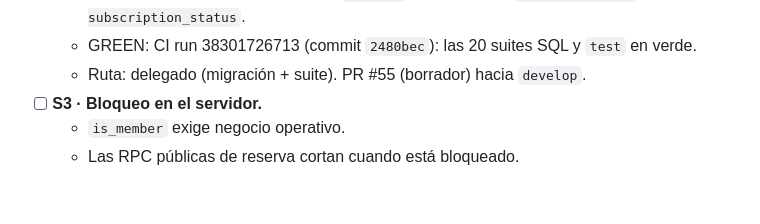
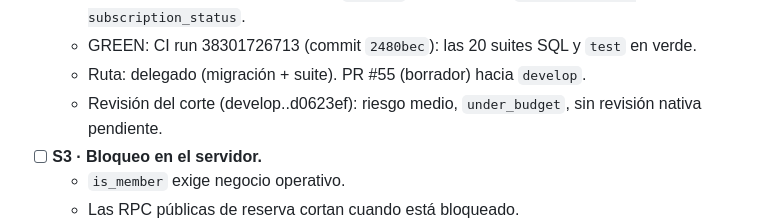
Before and after one commit to daurygg/Citelis, a Markdown page: odd/tasks/saas-subscriptions.md, the part around the change. GitHub-like rendering; blank space fills up the shorter version.

Commit message:
docs(odd): anota la evaluación de revisión del PR 1 de suscripciones

```diff
--- a/odd/tasks/saas-subscriptions.md
+++ b/odd/tasks/saas-subscriptions.md
@@ -79,6 +79,7 @@ existentes. Un negocio exento o en prueba debe comportarse exactamente igual que
   - RED: CI run 38301502577 (commit `a76cb2e`, solo la suite): `FALLÓ 0: falta subscription_status`.
   - GREEN: CI run 38301726713 (commit `2480bec`): las 20 suites SQL y `test` en verde.
   - Ruta: delegado (migración + suite). PR #55 (borrador) hacia `develop`.
+  - Revisión del corte (develop..d0623ef): riesgo medio, `under_budget`, sin revisión nativa pendiente.
 - [ ] **S3 · Bloqueo en el servidor.**
   - `is_member` exige negocio operativo.
   - Las RPC públicas de reserva cortan cuando está bloqueado.
```
